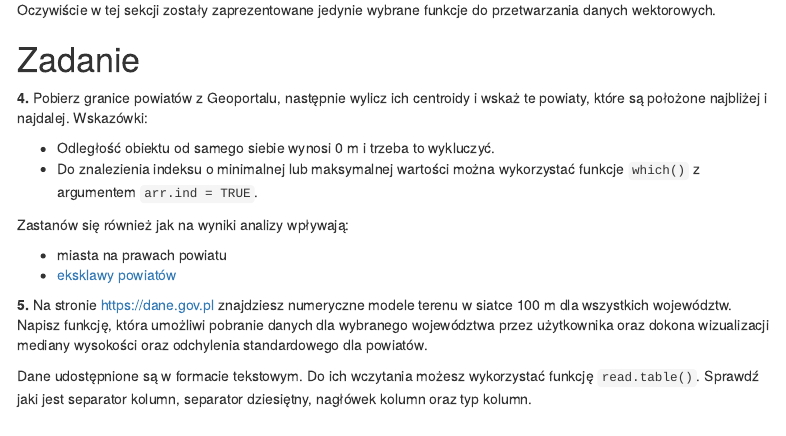
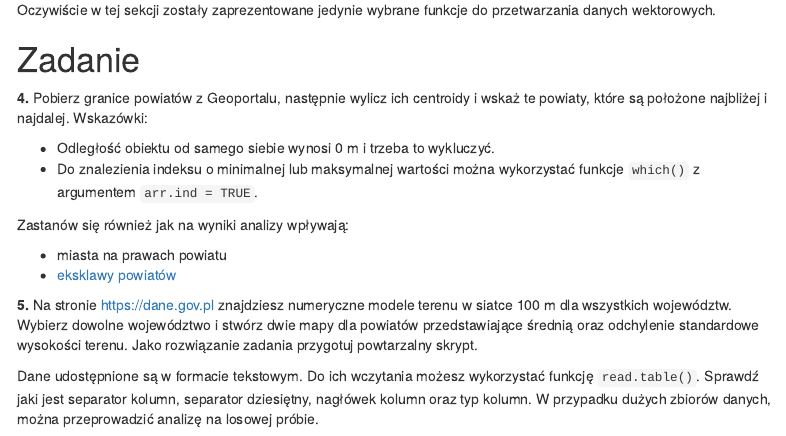
Before and after one commit to kadyb/gis2025, an R Markdown document (notebooks/03_przetwarzanie_wektor.Rmd): the page in a window 1100 px wide, from 7240 px down. The pictures show the output file notebooks/03_przetwarzanie_wektor.html that the author committed with the source, opened offline; menus at the side of the page are left out.

Commit message:
update task

```diff
--- a/notebooks/03_przetwarzanie_wektor.Rmd
+++ b/notebooks/03_przetwarzanie_wektor.Rmd
@@ -216,10 +216,11 @@ Zastanów się również jak na wyniki analizy wpływają:
 
 **5.** Na stronie [https://dane.gov.pl](https://dane.gov.pl/pl/dataset/792,numeryczny-model-terenu-o-interwale-siatki-co-najmniej-100-m)
 znajdziesz numeryczne modele terenu w siatce 100 m dla wszystkich województw.
-Napisz funkcję, która umożliwi pobranie danych dla wybranego województwa przez
-użytkownika oraz dokona wizualizacji mediany wysokości oraz odchylenia
-standardowego dla powiatów.
+Wybierz dowolne województwo i stwórz dwie mapy dla powiatów przedstawiające
+średnią oraz odchylenie standardowe wysokości terenu. Jako rozwiązanie zadania
+przygotuj powtarzalny skrypt.
 
 Dane udostępnione są w formacie tekstowym. Do ich wczytania możesz wykorzystać
 funkcję `read.table()`. Sprawdź jaki jest separator kolumn, separator dziesiętny,
-nagłówek kolumn oraz typ kolumn.
+nagłówek kolumn oraz typ kolumn. W przypadku dużych zbiorów danych, można
+przeprowadzić analizę na losowej próbie.
```
Also changed, not shown: notebooks/03_przetwarzanie_wektor.html.
